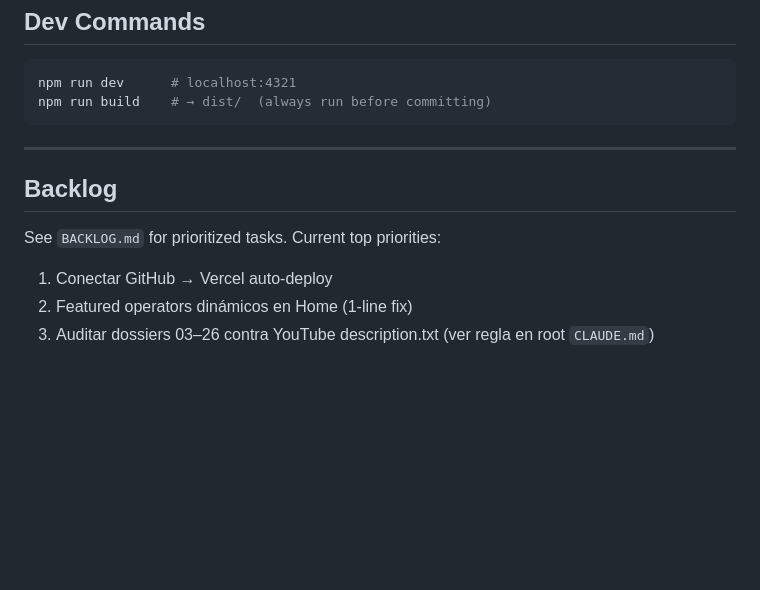
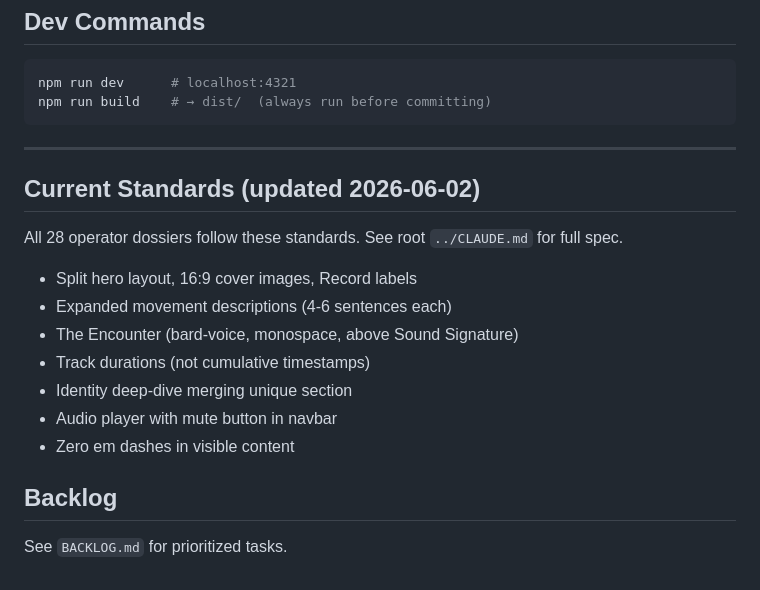
Before and after one commit to silverquevedo/sno-website, a Markdown page: CLAUDE.md, the part around the change. Drawn GitHub-style; blank space fills up the shorter version.

Commit message:
docs(claude): update standards + clean backlog

```diff
--- a/CLAUDE.md
+++ b/CLAUDE.md
@@ -106,9 +106,17 @@ npm run build    # → dist/  (always run before committing)
 
 ---
 
+## Current Standards (updated 2026-06-02)
+
+All 28 operator dossiers follow these standards. See root `../CLAUDE.md` for full spec.
+- Split hero layout, 16:9 cover images, Record labels
+- Expanded movement descriptions (4-6 sentences each)
+- The Encounter (bard-voice, monospace, above Sound Signature)
+- Track durations (not cumulative timestamps)
+- Identity deep-dive merging unique section
+- Audio player with mute button in navbar
+- Zero em dashes in visible content
+
 ## Backlog
 
-See `BACKLOG.md` for prioritized tasks. Current top priorities:
-1. Conectar GitHub → Vercel auto-deploy
-2. Featured operators dinámicos en Home (1-line fix)
-3. Auditar dossiers 03–26 contra YouTube description.txt (ver regla en root `CLAUDE.md`)
+See `BACKLOG.md` for prioritized tasks.
```
